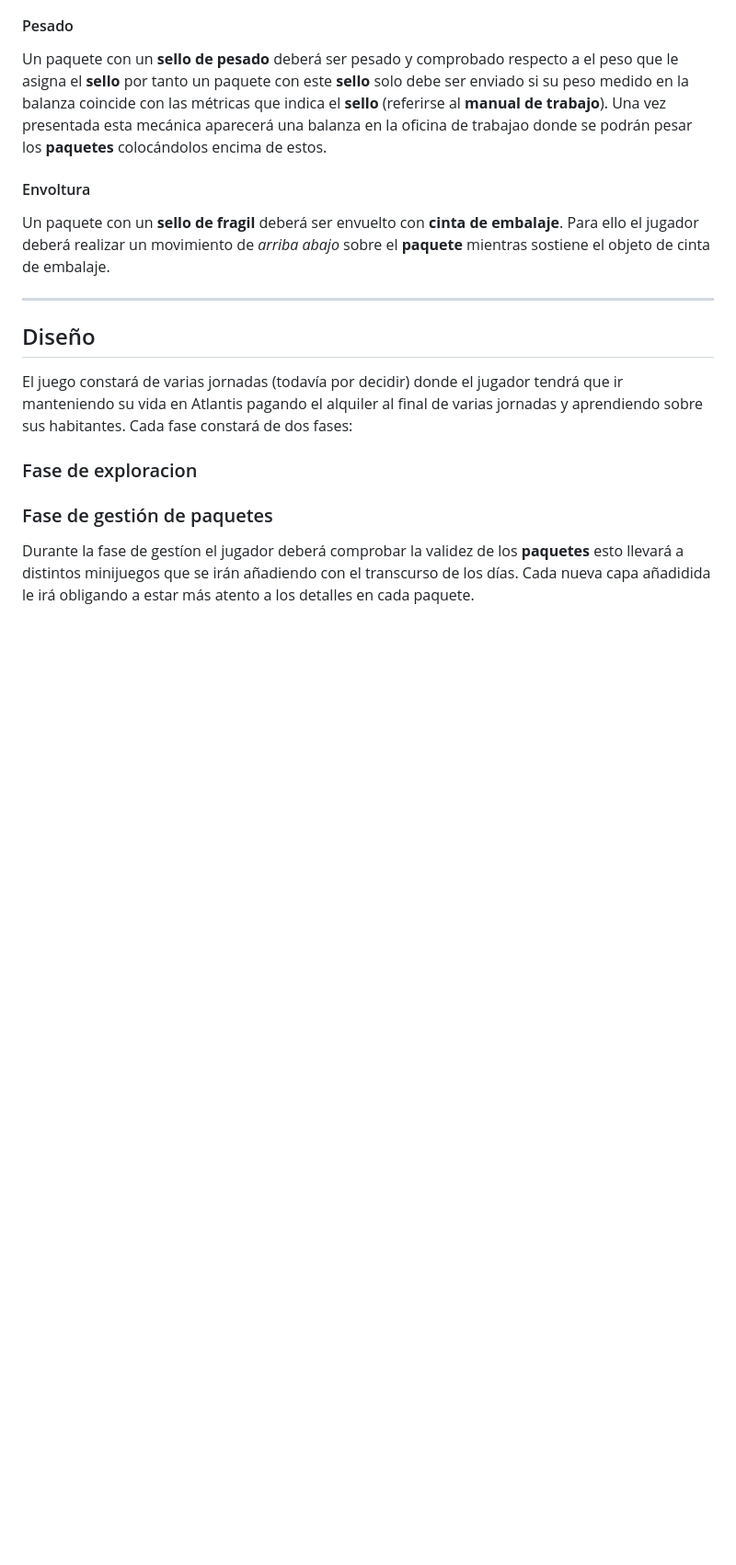
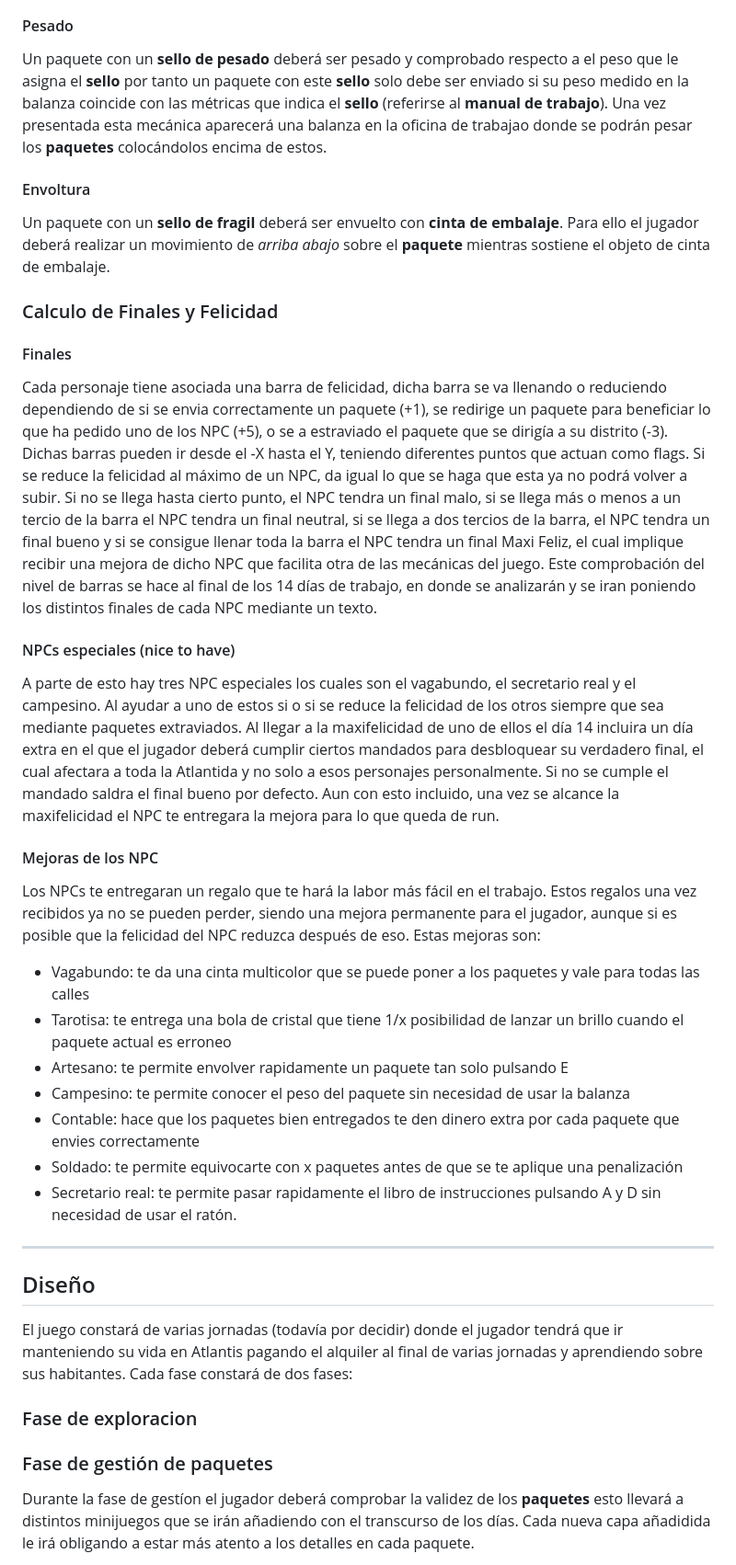
Before and after one commit to UCM-FDI-DISIA/FuMonoStudios, a Markdown page: README.md, the part around the change. Shown at 92% size. GitHub-like rendering; blank space fills up the shorter version.

Commit message:
Explicada mecanica de felicidad

```diff
--- a/README.md
+++ b/README.md
@@ -53,6 +53,26 @@ Un paquete con un **sello de pesado** deberá ser pesado y comprobado respecto a
 
 #### Envoltura
 Un paquete con un **sello de fragil** deberá ser envuelto con **cinta de embalaje**. Para ello el jugador deberá realizar un movimiento de *arriba abajo* sobre el **paquete** mientras sostiene el objeto de cinta de embalaje.
+
+### Calculo de Finales y Felicidad
+
+#### Finales
+Cada personaje tiene asociada una barra de felicidad, dicha barra se va llenando o reduciendo dependiendo de si se envia correctamente un paquete (+1), se redirige un paquete para beneficiar lo que ha pedido uno de los NPC (+5), o se a estraviado el paquete que se dirigía a su distrito (-3). Dichas barras pueden ir desde el -X hasta el Y, teniendo diferentes puntos que actuan como flags. Si se reduce la felicidad al máximo de un NPC, da igual lo que se haga que esta ya no podrá volver a subir. Si no se llega hasta cierto punto, el NPC tendra un final malo, si se llega más o menos a un tercio de la barra el NPC tendra un final neutral, si se llega a dos tercios de la barra, el NPC tendra un final bueno y si se consigue llenar toda la barra el NPC tendra un final Maxi Feliz, el cual implique recibir una mejora de dicho NPC que facilita otra de las mecánicas del juego. Este comprobación del nivel de barras se hace al final de los 14 días de trabajo, en donde se analizarán y se iran poniendo los distintos finales de cada NPC mediante un texto.
+
+#### NPCs especiales (nice to have)
+A parte de esto hay tres NPC especiales los cuales son el vagabundo, el secretario real y el campesino. Al ayudar a uno de estos si o si se reduce la felicidad de los otros siempre que sea mediante paquetes extraviados. Al llegar a la maxifelicidad de uno de ellos el día 14 incluira un día extra en el que el jugador deberá cumplir ciertos mandados para desbloquear su verdadero final, el cual afectara a toda la Atlantida y no solo a esos personajes personalmente. Si no se cumple el mandado saldra el final bueno por defecto. Aun con esto incluido, una vez se alcance la maxifelicidad el NPC te entregara la mejora para lo que queda de run.
+
+#### Mejoras de los NPC
+Los NPCs te entregaran un regalo que te hará la labor más fácil en el trabajo. Estos regalos una vez recibidos ya no se pueden perder, siendo una mejora permanente para el jugador, aunque si es posible que la felicidad del NPC reduzca después de eso. Estas mejoras son:
+
+- Vagabundo: te da una cinta multicolor que se puede poner a los paquetes y vale para todas las calles
+- Tarotisa: te entrega una bola de cristal que tiene 1/x posibilidad de lanzar un brillo cuando el paquete actual es erroneo
+- Artesano: te permite envolver rapidamente un paquete tan solo pulsando E
+- Campesino: te permite conocer el peso del paquete sin necesidad de usar la balanza
+- Contable: hace que los paquetes bien entregados te den dinero extra por cada paquete que envies correctamente
+- Soldado: te permite equivocarte con x paquetes antes de que se te aplique una penalización
+- Secretario real: te permite pasar rapidamente el libro de instrucciones pulsando A y D sin necesidad de usar el ratón.
+
 
 ---
 
```
